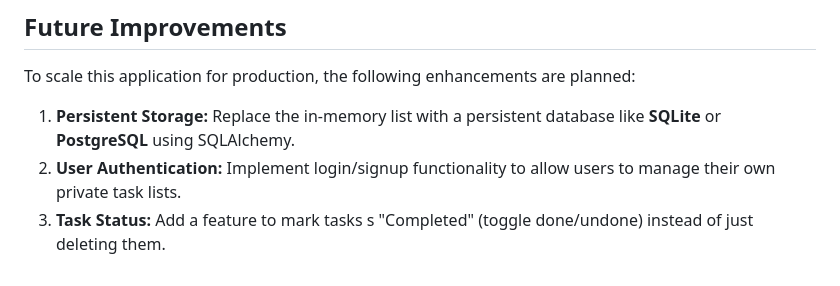
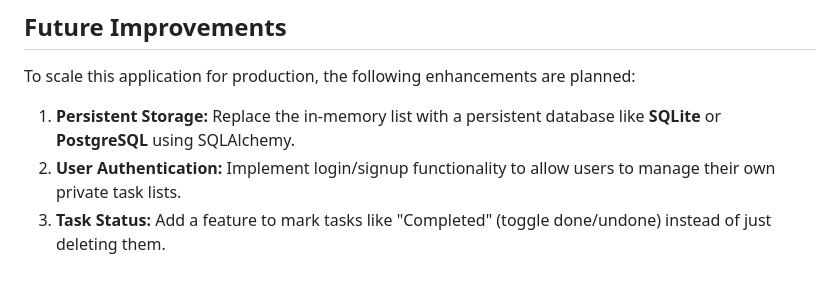
Before and after one commit to shivamgravity/flask-to-do-list-app, a Markdown page: README.md, the part around the change. GitHub-like rendering.

```diff
--- a/README.md
+++ b/README.md
@@ -98,4 +98,4 @@ To scale this application for production, the following enhancements are planned
 
 1. **Persistent Storage:** Replace the in-memory list with a persistent database like **SQLite** or **PostgreSQL** using SQLAlchemy.
 2. **User Authentication:** Implement login/signup functionality to allow users to manage their own private task lists.
-3. **Task Status:** Add a feature to mark tasks s "Completed" (toggle done/undone) instead of just deleting them.
+3. **Task Status:** Add a feature to mark tasks like "Completed" (toggle done/undone) instead of just deleting them.
```
